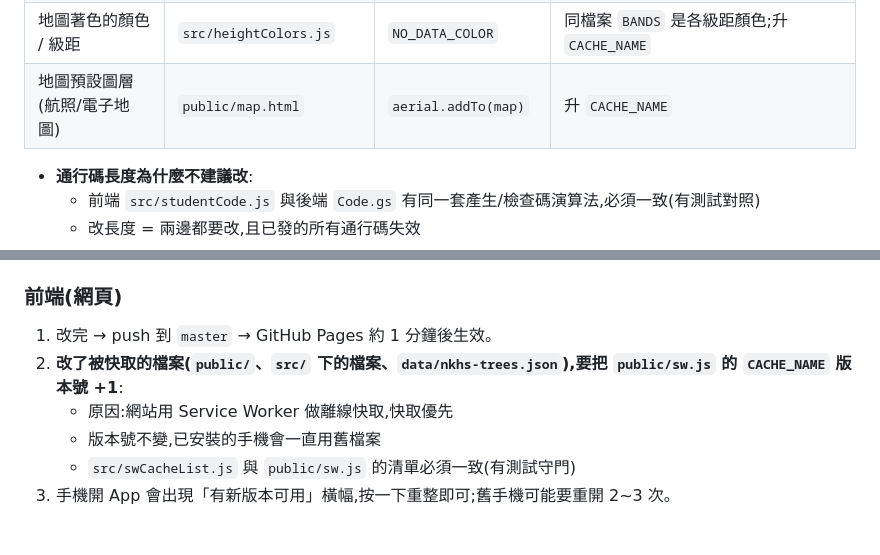
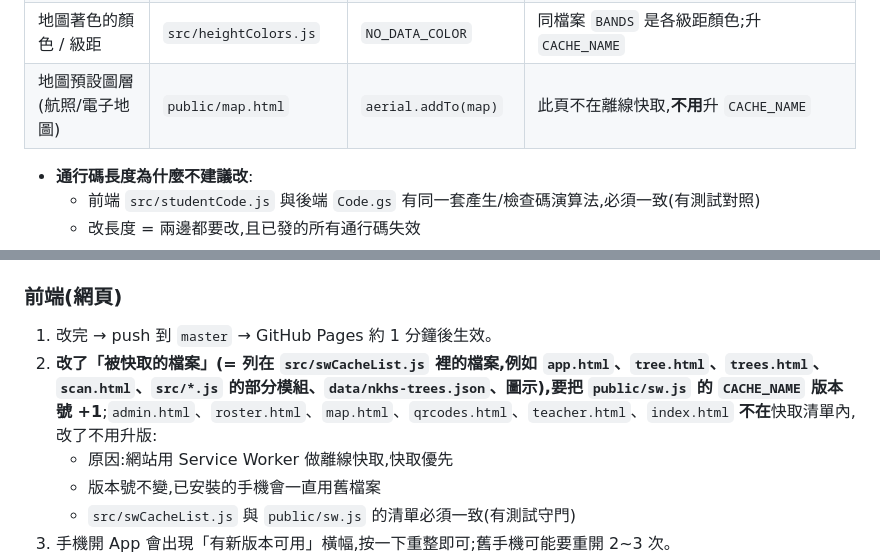
Before and after one commit to Jcsk7049/nkhs-tree-map, a Markdown page: docs/HANDOVER.md, 2 parts joined by grey strips. Drawn GitHub-style; blank space fills up the shorter version.

```diff
--- a/docs/HANDOVER.md
+++ b/docs/HANDOVER.md
@@ -74,7 +74,7 @@
 | 離線快取版本 | `public/sw.js` | `CACHE_NAME` | 版本號 +1(見第 5 節) |
 | 更新官方樹木資料 | `scripts/fetch-official-trees.mjs` | `nkhs-trees.json` | 電腦執行 `node scripts/fetch-official-trees.mjs`;升 `CACHE_NAME` |
 | 地圖著色的顏色 / 級距 | `src/heightColors.js` | `NO_DATA_COLOR` | 同檔案 `BANDS` 是各級距顏色;升 `CACHE_NAME` |
-| 地圖預設圖層(航照/電子地圖) | `public/map.html` | `aerial.addTo(map)` | 升 `CACHE_NAME` |
+| 地圖預設圖層(航照/電子地圖) | `public/map.html` | `aerial.addTo(map)` | 此頁不在離線快取,**不用**升 `CACHE_NAME` |
 <!-- pointers:end -->
 
 - **通行碼長度為什麼不建議改**:
@@ -105,7 +105,7 @@ npx.cmd vitest run
 
 ### 前端(網頁)
 1. 改完 → push 到 `master` → GitHub Pages 約 1 分鐘後生效。
-2. **改了被快取的檔案(`public/`、`src/` 下的檔案、`data/nkhs-trees.json`),要把 `public/sw.js` 的 `CACHE_NAME` 版本號 +1**:
+2. **改了「被快取的檔案」(= 列在 `src/swCacheList.js` 裡的檔案,例如 `app.html`、`tree.html`、`trees.html`、`scan.html`、`src/*.js` 的部分模組、`data/nkhs-trees.json`、圖示),要把 `public/sw.js` 的 `CACHE_NAME` 版本號 +1**;`admin.html`、`roster.html`、`map.html`、`qrcodes.html`、`teacher.html`、`index.html` **不在**快取清單內,改了不用升版:
    - 原因:網站用 Service Worker 做離線快取,快取優先
    - 版本號不變,已安裝的手機會一直用舊檔案
    - `src/swCacheList.js` 與 `public/sw.js` 的清單必須一致(有測試守門)
```
Also changed, not shown: other parts of docs/HANDOVER.md (+3 -3 lines).
